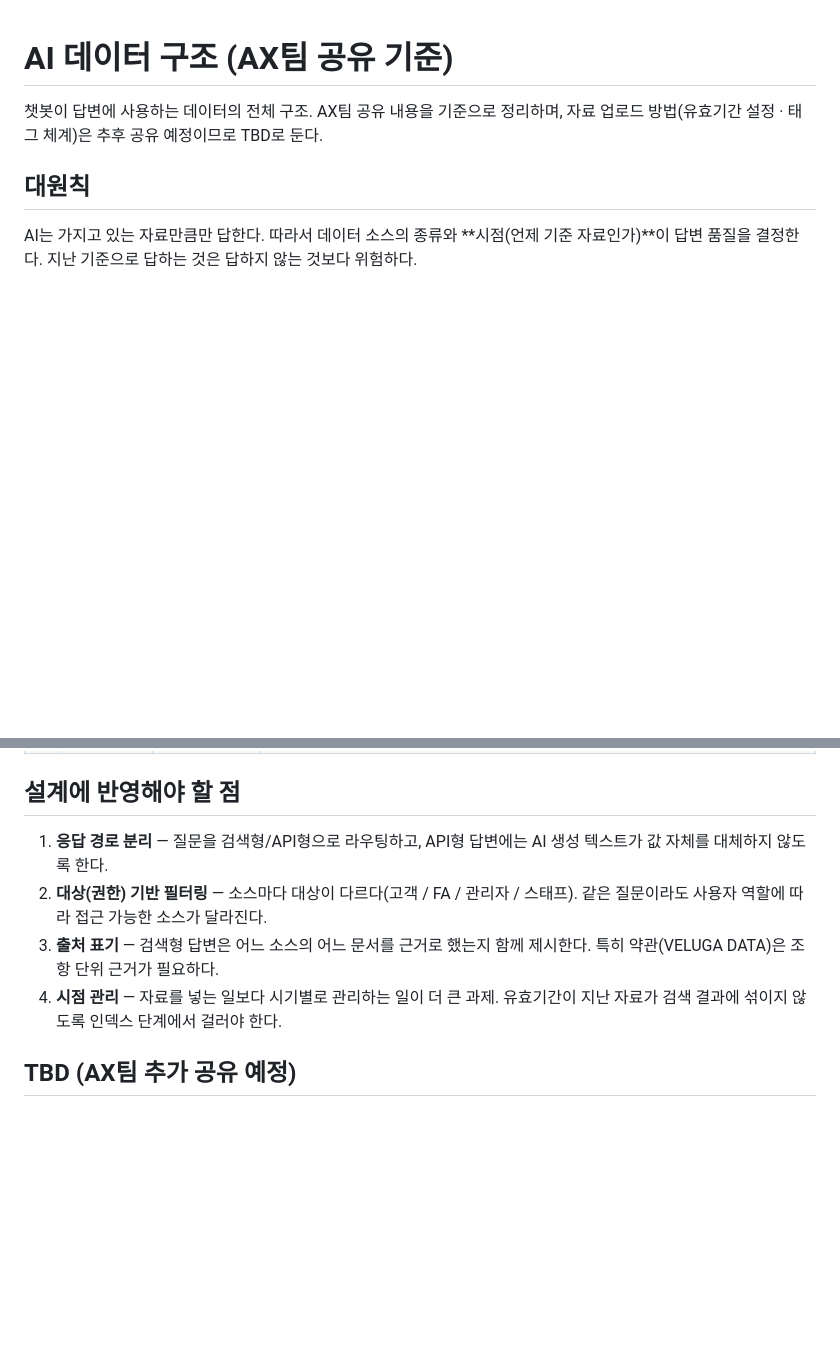
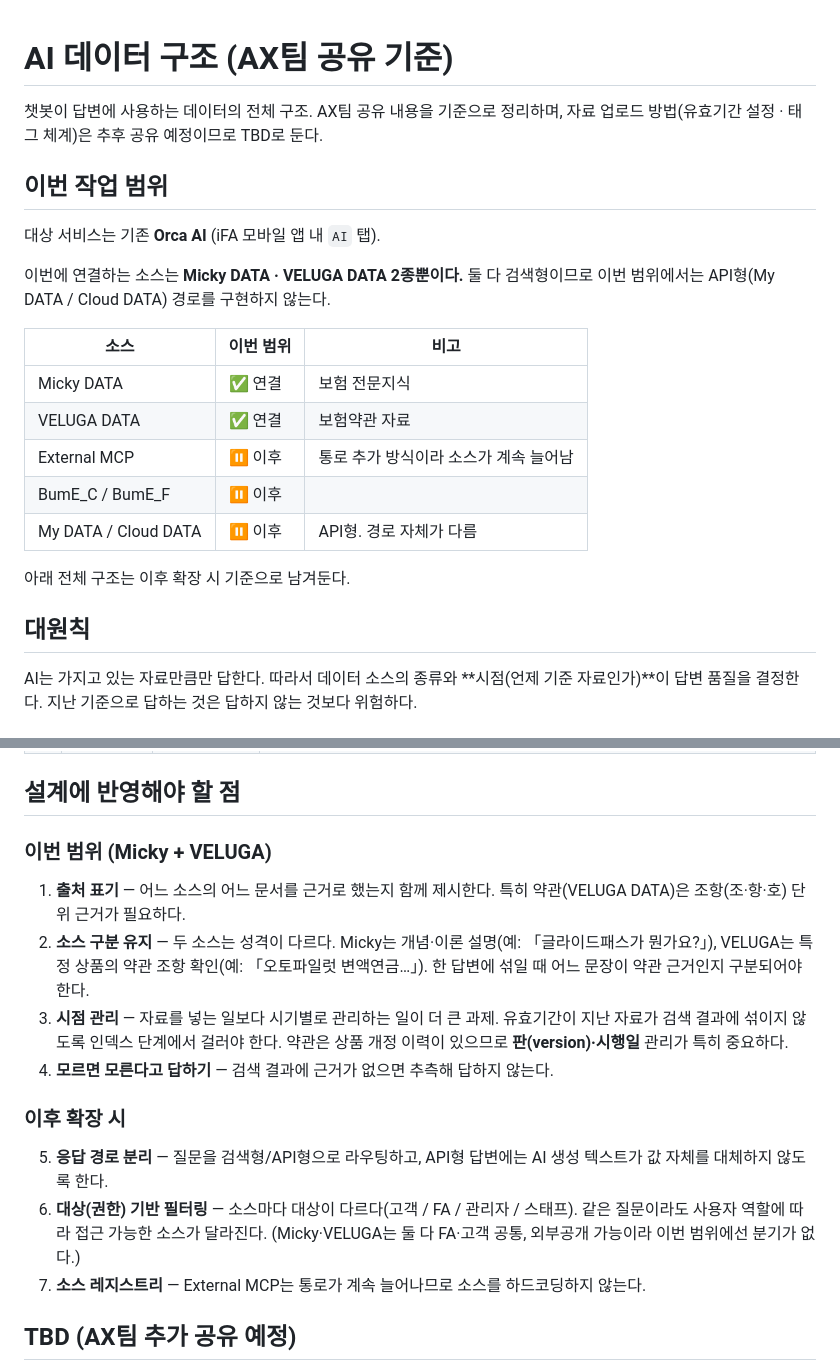
Before and after one commit to acathy870928-hash/chacha6377, a Markdown page: docs/data-architecture.md, 2 parts joined by grey strips. Rendered like a GitHub page; blank space fills up the shorter version.

Commit message:
docs: 이번 연결 범위를 Micky + VELUGA 2종으로 한정
대상 서비스는 기존 Orca AI (iFA 앱 AI 탭).
검색형 2종만 연결하므로 API형(My/Cloud DATA) 경로는 이번 범위에서 제외.
설계 고려사항을 이번 범위 / 이후 확장으로 분리.

Co-Authored-By: Claude Opus 5 <noreply@anthropic.com>
Claude-Session: https://claude.ai/code/session_018tZkn5mNNdqAdf5tU2GH8U

```diff
--- a/docs/data-architecture.md
+++ b/docs/data-architecture.md
@@ -2,6 +2,23 @@
 
 챗봇이 답변에 사용하는 데이터의 전체 구조. AX팀 공유 내용을 기준으로 정리하며,
 자료 업로드 방법(유효기간 설정 · 태그 체계)은 추후 공유 예정이므로 TBD로 둔다.
+
+## 이번 작업 범위
+
+대상 서비스는 기존 **Orca AI** (iFA 모바일 앱 내 `AI` 탭).
+
+이번에 연결하는 소스는 **Micky DATA · VELUGA DATA 2종뿐이다.** 둘 다 검색형이므로
+이번 범위에서는 API형(My DATA / Cloud DATA) 경로를 구현하지 않는다.
+
+| 소스 | 이번 범위 | 비고 |
+| --- | --- | --- |
+| Micky DATA | ✅ 연결 | 보험 전문지식 |
+| VELUGA DATA | ✅ 연결 | 보험약관 자료 |
+| External MCP | ⏸ 이후 | 통로 추가 방식이라 소스가 계속 늘어남 |
+| BumE_C / BumE_F | ⏸ 이후 | |
+| My DATA / Cloud DATA | ⏸ 이후 | API형. 경로 자체가 다름 |
+
+아래 전체 구조는 이후 확장 시 기준으로 남겨둔다.
 
 ## 대원칙
 
@@ -48,14 +65,27 @@ AI가 임의로 생성해 답하는 일이 없어야 한다.
 
 ## 설계에 반영해야 할 점
 
-1. **응답 경로 분리** — 질문을 검색형/API형으로 라우팅하고, API형 답변에는 AI 생성 텍스트가
+### 이번 범위 (Micky + VELUGA)
+
+1. **출처 표기** — 어느 소스의 어느 문서를 근거로 했는지 함께 제시한다.
+   특히 약관(VELUGA DATA)은 조항(조·항·호) 단위 근거가 필요하다.
+2. **소스 구분 유지** — 두 소스는 성격이 다르다.
+   Micky는 개념·이론 설명(예: 「글라이드패스가 뭔가요?」),
+   VELUGA는 특정 상품의 약관 조항 확인(예: 「오토파일럿 변액연금…」).
+   한 답변에 섞일 때 어느 문장이 약관 근거인지 구분되어야 한다.
+3. **시점 관리** — 자료를 넣는 일보다 시기별로 관리하는 일이 더 큰 과제.
+   유효기간이 지난 자료가 검색 결과에 섞이지 않도록 인덱스 단계에서 걸러야 한다.
+   약관은 상품 개정 이력이 있으므로 **판(version)·시행일** 관리가 특히 중요하다.
+4. **모르면 모른다고 답하기** — 검색 결과에 근거가 없으면 추측해 답하지 않는다.
+
+### 이후 확장 시
+
+5. **응답 경로 분리** — 질문을 검색형/API형으로 라우팅하고, API형 답변에는 AI 생성 텍스트가
    값 자체를 대체하지 않도록 한다.
-2. **대상(권한) 기반 필터링** — 소스마다 대상이 다르다(고객 / FA / 관리자 / 스태프).
+6. **대상(권한) 기반 필터링** — 소스마다 대상이 다르다(고객 / FA / 관리자 / 스태프).
    같은 질문이라도 사용자 역할에 따라 접근 가능한 소스가 달라진다.
-3. **출처 표기** — 검색형 답변은 어느 소스의 어느 문서를 근거로 했는지 함께 제시한다.
-   특히 약관(VELUGA DATA)은 조항 단위 근거가 필요하다.
-4. **시점 관리** — 자료를 넣는 일보다 시기별로 관리하는 일이 더 큰 과제.
-   유효기간이 지난 자료가 검색 결과에 섞이지 않도록 인덱스 단계에서 걸러야 한다.
+   (Micky·VELUGA는 둘 다 FA·고객 공통, 외부공개 가능이라 이번 범위에선 분기가 없다.)
+7. **소스 레지스트리** — External MCP는 통로가 계속 늘어나므로 소스를 하드코딩하지 않는다.
 
 ## TBD (AX팀 추가 공유 예정)
 
```
